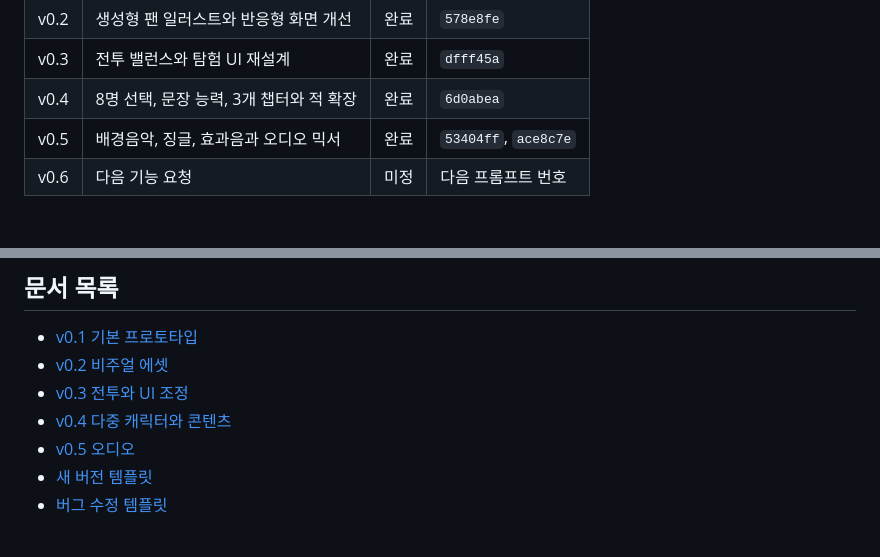
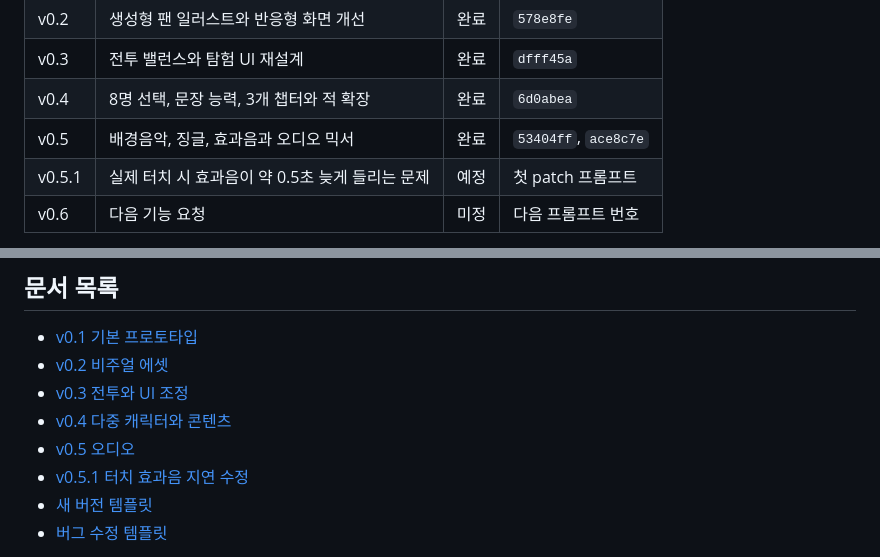
Before and after one commit to jimyeong-han/file-island-echoes, a Markdown page: docs/version-prompts/README.md, 2 parts joined by grey strips. GitHub-like rendering; blank space fills up the shorter version.

Commit message:
Add v0.5.1 touch audio latency fix prompt

```diff
--- a/docs/version-prompts/README.md
+++ b/docs/version-prompts/README.md
@@ -14,6 +14,7 @@
 | v0.3 | 전투 밸런스와 탐험 UI 재설계 | 완료 | `dfff45a` |
 | v0.4 | 8명 선택, 문장 능력, 3개 챕터와 적 확장 | 완료 | `6d0abea` |
 | v0.5 | 배경음악, 징글, 효과음과 오디오 믹서 | 완료 | `53404ff`, `ace8c7e` |
+| v0.5.1 | 실제 터치 시 효과음이 약 0.5초 늦게 들리는 문제 | 예정 | 첫 patch 프롬프트 |
 | v0.6 | 다음 기능 요청 | 미정 | 다음 프롬프트 번호 |
 
 현재 제품 버전은 `0.5.0`이며 v0.5까지 완료되었다. 새 기능 요청은 별도 지시가 없으면 v0.6부터 배정한다. 완료되었거나 작업 중인 기능 버전에서 발견된 버그는 기능 프롬프트에 합치지 않고 해당 기능 번호 아래의 다음 patch 버전으로 배정한다.
@@ -87,6 +88,7 @@ v0.6
 - [v0.3 전투와 UI 조정](v0.3-balance-and-ui.md)
 - [v0.4 다중 캐릭터와 콘텐츠](v0.4-multi-character-campaign.md)
 - [v0.5 오디오](v0.5-audio.md)
+- [v0.5.1 터치 효과음 지연 수정](v0.5.1-touch-audio-latency.md)
 - [새 버전 템플릿](TEMPLATE.md)
 - [버그 수정 템플릿](PATCH-TEMPLATE.md)
 
```
Also changed, not shown: docs/version-prompts/v0.5.1-touch-audio-latency.md (added, +154 -0 lines).
